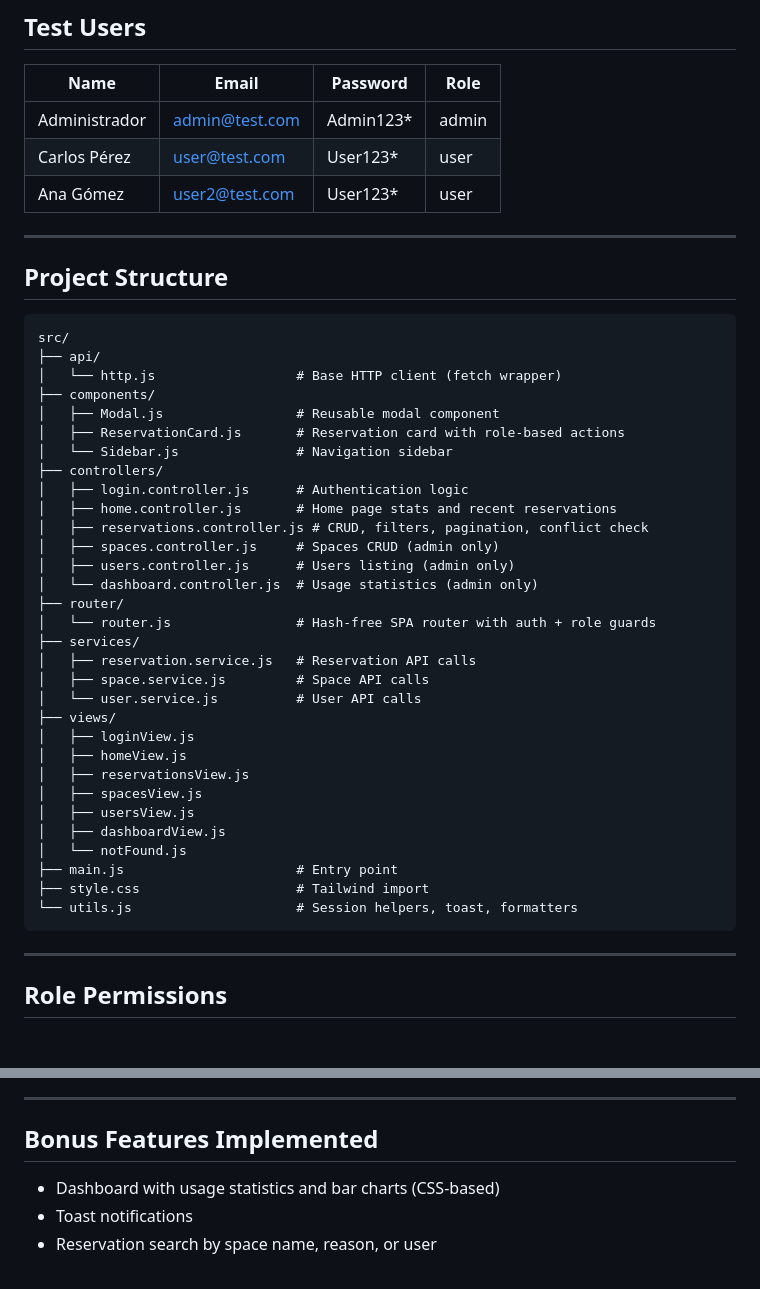
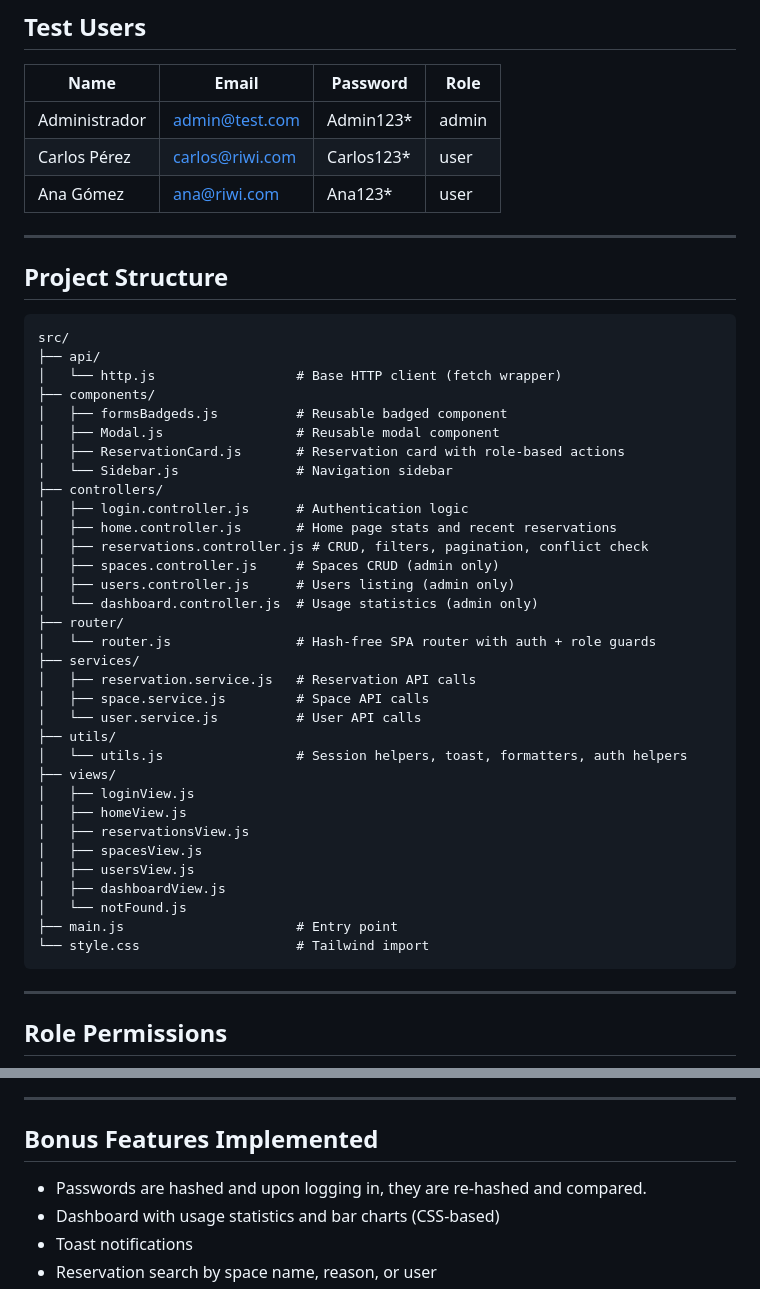
Before and after one commit to Zerik-Official/Performance-Test-JavaScript, a Markdown page: README.md, 2 parts joined by grey strips. Drawn GitHub-style; blank space fills up the shorter version.

Commit message:
docs(README): update credentials of users and project structure

````diff
--- a/README.md
+++ b/README.md
@@ -59,8 +59,8 @@ npx json-server --watch db.json --port 3001
 | Name            | Email            | Password  | Role  |
 |-----------------|------------------|-----------|-------|
 | Administrador   | admin@test.com   | Admin123* | admin |
-| Carlos Pérez    | user@test.com    | User123*  | user  |
-| Ana Gómez       | user2@test.com   | User123*  | user  |
+| Carlos Pérez    | carlos@riwi.com    | Carlos123*  | user  |
+| Ana Gómez       | ana@riwi.com   | Ana123*  | user  |
 
 ---
 
@@ -71,6 +71,7 @@ src/
 ├── api/
 │   └── http.js                  # Base HTTP client (fetch wrapper)
 ├── components/
+│   ├── formsBadgeds.js          # Reusable badged component
 │   ├── Modal.js                 # Reusable modal component
 │   ├── ReservationCard.js       # Reservation card with role-based actions
 │   └── Sidebar.js               # Navigation sidebar
@@ -87,6 +88,8 @@ src/
 │   ├── reservation.service.js   # Reservation API calls
 │   ├── space.service.js         # Space API calls
 │   └── user.service.js          # User API calls
+├── utils/
+│   └── utils.js                 # Session helpers, toast, formatters, auth helpers
 ├── views/
 │   ├── loginView.js
 │   ├── homeView.js
@@ -96,8 +99,7 @@ src/
 │   ├── dashboardView.js
 │   └── notFound.js
 ├── main.js                      # Entry point
-├── style.css                    # Tailwind import
-└── utils.js                     # Session helpers, toast, formatters
+└── style.css                    # Tailwind import
 ```
 
 ---
@@ -133,6 +135,7 @@ src/
 
 ## Bonus Features Implemented
 
+- Passwords are hashed and upon logging in, they are re-hashed and compared.
 - Dashboard with usage statistics and bar charts (CSS-based)
 - Toast notifications
 - Reservation search by space name, reason, or user
````
